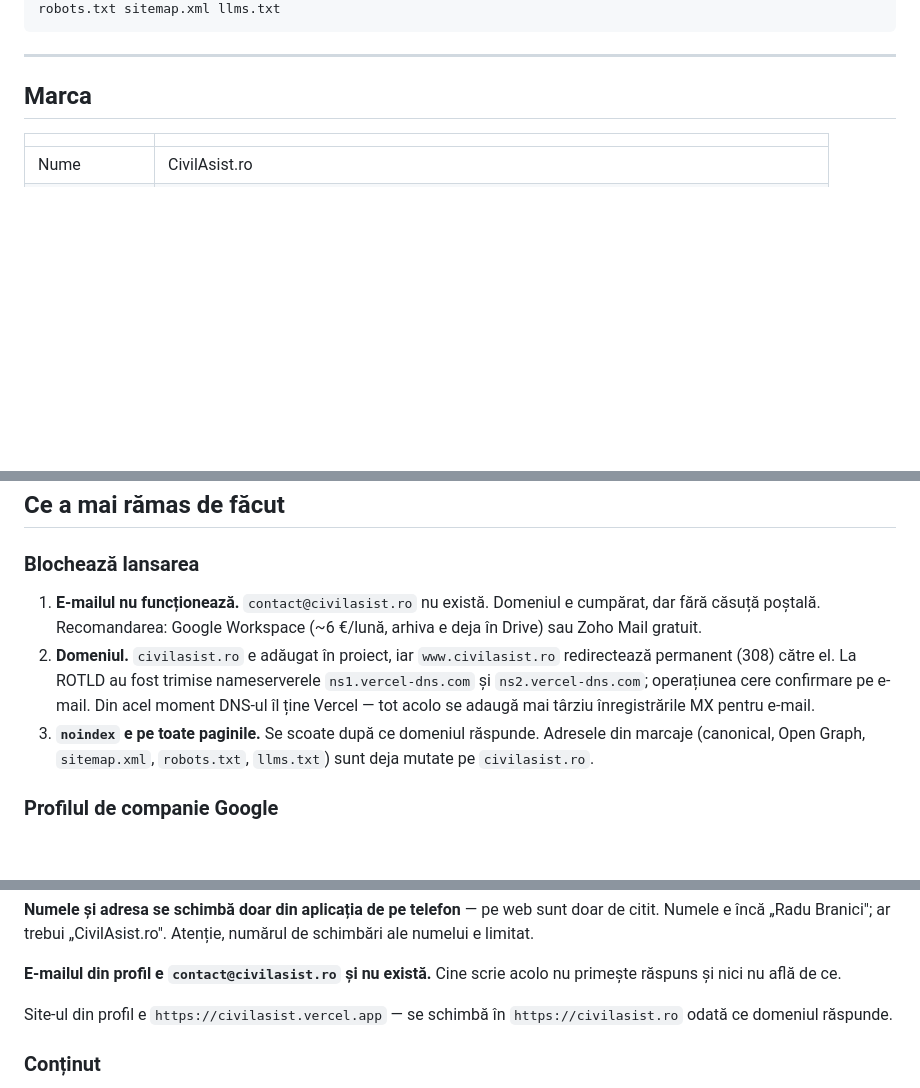
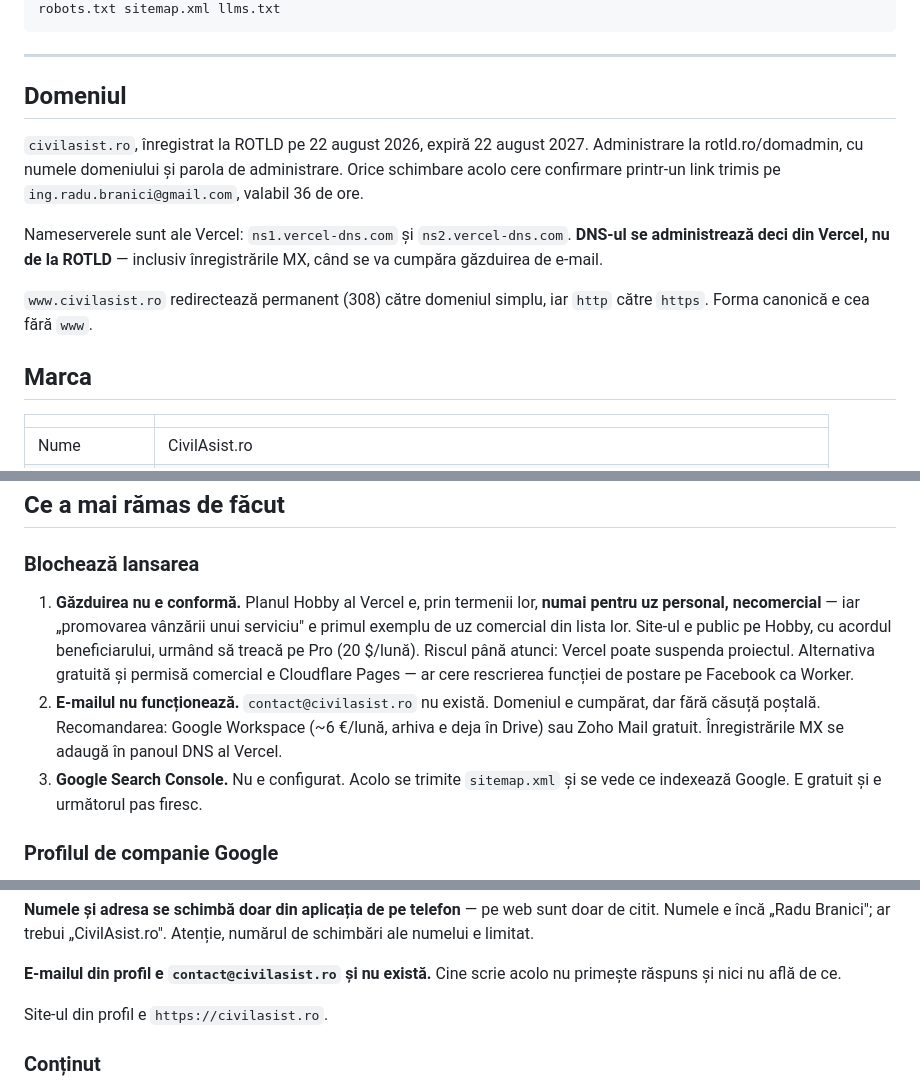
Before and after one commit to HugoBross1/civilasist, a Markdown page: CITESTE-MA.md, 3 parts joined by grey strips. GitHub-like rendering; blank space fills up the shorter version.

Commit message:
Actualizeaza nota de predare dupa legarea domeniului

````diff
--- a/CITESTE-MA.md
+++ b/CITESTE-MA.md
@@ -61,6 +61,20 @@ robots.txt sitemap.xml llms.txt
 ```
 
 ---
+
+## Domeniul
+
+`civilasist.ro`, înregistrat la ROTLD pe 22 august 2026, expiră 22 august 2027.
+Administrare la rotld.ro/domadmin, cu numele domeniului și parola de
+administrare. Orice schimbare acolo cere confirmare printr-un link trimis pe
+`ing.radu.branici@gmail.com`, valabil 36 de ore.
+
+Nameserverele sunt ale Vercel: `ns1.vercel-dns.com` și `ns2.vercel-dns.com`.
+**DNS-ul se administrează deci din Vercel, nu de la ROTLD** — inclusiv
+înregistrările MX, când se va cumpăra găzduirea de e-mail.
+
+`www.civilasist.ro` redirectează permanent (308) către domeniul simplu, iar
+`http` către `https`. Forma canonică e cea fără `www`.
 
 ## Marca
 
@@ -182,17 +196,19 @@ previzualizările care taie lateral.
 
 ### Blochează lansarea
 
-1. **E-mailul nu funcționează.** `contact@civilasist.ro` nu există. Domeniul e
+1. **Găzduirea nu e conformă.** Planul Hobby al Vercel e, prin termenii lor,
+   **numai pentru uz personal, necomercial** — iar „promovarea vânzării unui
+   serviciu" e primul exemplu de uz comercial din lista lor. Site-ul e public
+   pe Hobby, cu acordul beneficiarului, urmând să treacă pe Pro (20 $/lună).
+   Riscul până atunci: Vercel poate suspenda proiectul. Alternativa gratuită
+   și permisă comercial e Cloudflare Pages — ar cere rescrierea funcției de
+   postare pe Facebook ca Worker.
+2. **E-mailul nu funcționează.** `contact@civilasist.ro` nu există. Domeniul e
    cumpărat, dar fără căsuță poștală. Recomandarea: Google Workspace
-   (~6 €/lună, arhiva e deja în Drive) sau Zoho Mail gratuit.
-2. **Domeniul.** `civilasist.ro` e adăugat în proiect, iar `www.civilasist.ro`
-   redirectează permanent (308) către el. La ROTLD au fost trimise
-   nameserverele `ns1.vercel-dns.com` și `ns2.vercel-dns.com`; operațiunea
-   cere confirmare pe e-mail. Din acel moment DNS-ul îl ține Vercel — tot
-   acolo se adaugă mai târziu înregistrările MX pentru e-mail.
-3. **`noindex` e pe toate paginile.** Se scoate după ce domeniul răspunde.
-   Adresele din marcaje (canonical, Open Graph, `sitemap.xml`, `robots.txt`,
-   `llms.txt`) sunt deja mutate pe `civilasist.ro`.
+   (~6 €/lună, arhiva e deja în Drive) sau Zoho Mail gratuit. Înregistrările
+   MX se adaugă în panoul DNS al Vercel.
+3. **Google Search Console.** Nu e configurat. Acolo se trimite `sitemap.xml`
+   și se vede ce indexează Google. E gratuit și e următorul pas firesc.
 
 ### Profilul de companie Google
 
@@ -241,8 +257,7 @@ Atenție, numărul de schimbări ale numelui e limitat.
 **E-mailul din profil e `contact@civilasist.ro` și nu există.** Cine scrie
 acolo nu primește răspuns și nici nu află de ce.
 
-Site-ul din profil e `https://civilasist.vercel.app` — se schimbă în
-`https://civilasist.ro` odată ce domeniul răspunde.
+Site-ul din profil e `https://civilasist.ro`.
 
 ### Conținut
 
````
Also changed, not shown: other parts of CITESTE-MA.md (+2 -2 lines).
